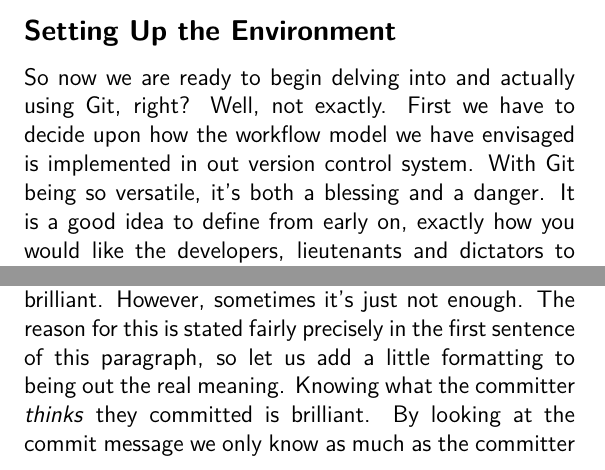
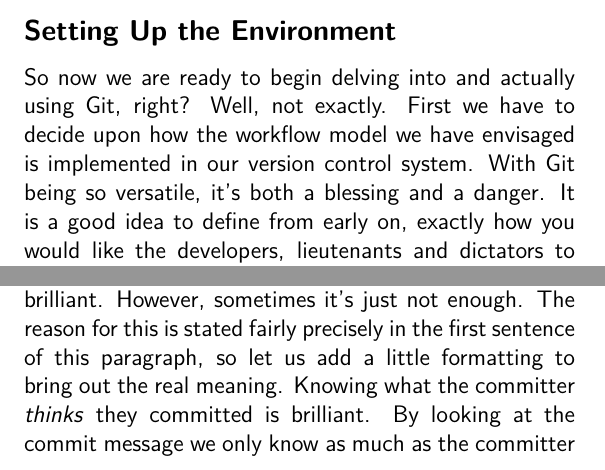
Before and after one commit to cbx33/gitt, a LaTeX book (gitt.tex, which reads chap2.tex, chap3.tex): two parts of pages 29 and 61 of 71, joined at a grey line, cut so that both start at the same text. Compiled offline with pdfLaTeX.

Commit message:
Fixed a few more spelling errors

```diff
--- a/chap2.tex
+++ b/chap2.tex
@@ -3,7 +3,7 @@
 \section{Day 1 - ``We are coders, we use Git!''}
 \subsection{Setting Up the Environment}
 
-So now we are ready to begin delving into and actually using Git, right?  Well, not exactly.  First we have to decide upon how the workflow model we have envisaged is implemented in out version control system.  With Git being so versatile, it's both a blessing and a danger.  It is a good idea to define from early on, exactly how you would like the developers, lieutenants and dictators to behave, before you begin actually committing any code.  Sometimes this isn't possible.  It's quite feasible that you have never used a version control system like Git before and you begin by muddling your way through.  This is normal, but if you are in charge of implementing this type of system for a professional environment, you should really consider first how this is going to work.
+So now we are ready to begin delving into and actually using Git, right?  Well, not exactly.  First we have to decide upon how the workflow model we have envisaged is implemented in our version control system.  With Git being so versatile, it's both a blessing and a danger.  It is a good idea to define from early on, exactly how you would like the developers, lieutenants and dictators to behave, before you begin actually committing any code.  Sometimes this isn't possible.  It's quite feasible that you have never used a version control system like Git before and you begin by muddling your way through.  This is normal, but if you are in charge of implementing this type of system for a professional environment, you should really consider first how this is going to work.
 
 Conceptually, the model which was discussed previously is easy to imagine.  We have two dictators, who both have access to the blessed repository and then several developers, who are going to have their changes reviewed and included, by the aforementioned dictators.  The physical representation of the workflow model is summarised in the diagram below.
 
--- a/chap3.tex
+++ b/chap3.tex
@@ -140,7 +140,7 @@
 \section{Day 3 - ``So what actually changed?''}
 \subsection{Doing the diff dance}
 
-Knowing what the committer thinks they committed is brilliant.  However, sometimes it's just not enough.  The reason for this is stated fairly precisely in the first sentence of this paragraph, so let us add a little formatting to being out the real meaning.  Knowing what the committer \emph{thinks} they committed is brilliant.  By looking at the commit message we only know as much as the committer wants us to.  If they are the helpful sort, this will probably all that we need, most of the time.  On the other hand there is always the situation where you'd like to know a little more about what was actually placed into the repository.
+Knowing what the committer thinks they committed is brilliant.  However, sometimes it's just not enough.  The reason for this is stated fairly precisely in the first sentence of this paragraph, so let us add a little formatting to bring out the real meaning.  Knowing what the committer \emph{thinks} they committed is brilliant.  By looking at the commit message we only know as much as the committer wants us to.  If they are the helpful sort, this will probably be all that we need, most of the time.  On the other hand there is always the situation where you'd like to know a little more about what was actually placed into the repository.
 
 The \texttt{git diff} command can show us exactly that.  For more information about diff in general, see the diff breakout box in this chapter.  Think of a diff as an easy way of looking at the differences between two files, surrounded by a little context.  This can often be enhanced by a visual diff viewer, but for now, let's stick with our simple text based \texttt{git diff}.
 
```
